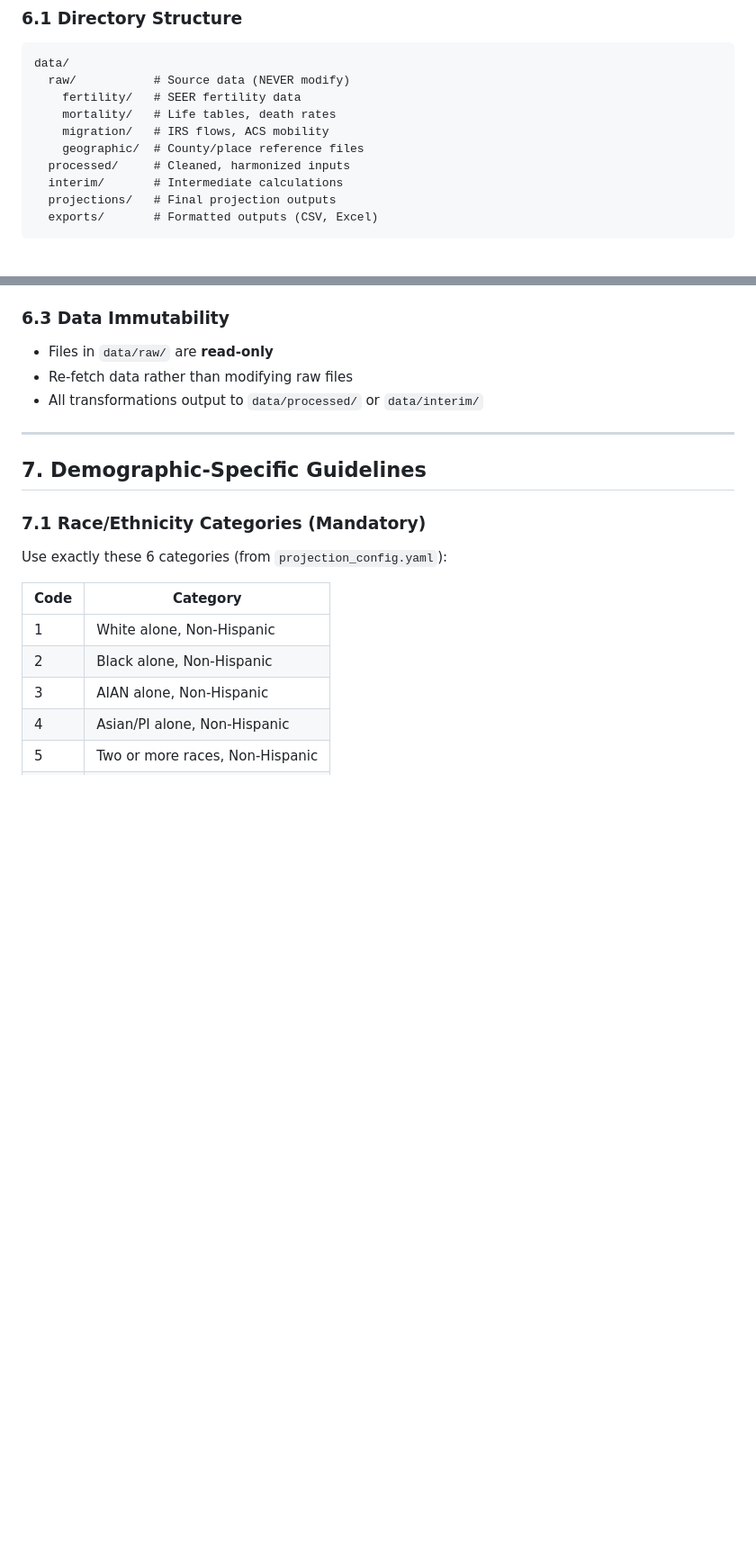
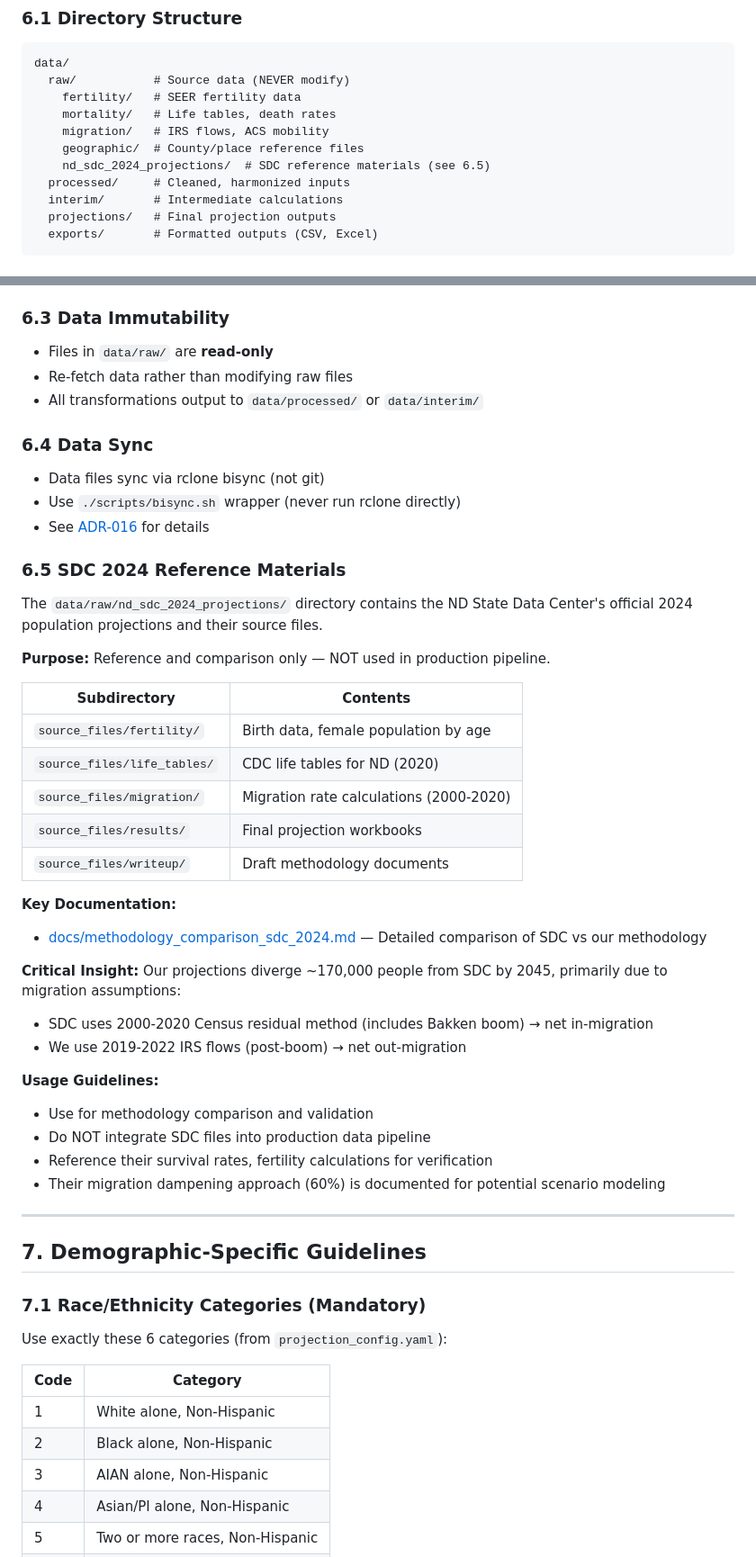
Before and after one commit to hypersonic-daydreams/cohort_projections, a Markdown page: AGENTS.md, 2 parts joined by grey strips. Shown at 90% size. Drawn GitHub-style; blank space fills up the shorter version.

```diff
--- a/AGENTS.md
+++ b/AGENTS.md
@@ -161,6 +161,7 @@ data/
     mortality/   # Life tables, death rates
     migration/   # IRS flows, ACS mobility
     geographic/  # County/place reference files
+    nd_sdc_2024_projections/  # SDC reference materials (see 6.5)
   processed/     # Cleaned, harmonized inputs
   interim/       # Intermediate calculations
   projections/   # Final projection outputs
@@ -176,6 +177,42 @@ data/
 - Files in `data/raw/` are **read-only**
 - Re-fetch data rather than modifying raw files
 - All transformations output to `data/processed/` or `data/interim/`
+
+### 6.4 Data Sync
+
+- Data files sync via rclone bisync (not git)
+- Use `./scripts/bisync.sh` wrapper (never run rclone directly)
+- See [ADR-016](docs/adr/016-raw-data-management-strategy.md) for details
+
+### 6.5 SDC 2024 Reference Materials
+
+The `data/raw/nd_sdc_2024_projections/` directory contains the ND State Data Center's official 2024 population projections and their source files.
+
+**Purpose:** Reference and comparison only — NOT used in production pipeline.
+
+| Subdirectory                | Contents                                |
+|-----------------------------|-----------------------------------------|
+| `source_files/fertility/`   | Birth data, female population by age    |
+| `source_files/life_tables/` | CDC life tables for ND (2020)           |
+| `source_files/migration/`   | Migration rate calculations (2000-2020) |
+| `source_files/results/`     | Final projection workbooks              |
+| `source_files/writeup/`     | Draft methodology documents             |
+
+**Key Documentation:**
+
+- [docs/methodology_comparison_sdc_2024.md](docs/methodology_comparison_sdc_2024.md) — Detailed comparison of SDC vs our methodology
+
+**Critical Insight:** Our projections diverge ~170,000 people from SDC by 2045, primarily due to migration assumptions:
+
+- SDC uses 2000-2020 Census residual method (includes Bakken boom) → net in-migration
+- We use 2019-2022 IRS flows (post-boom) → net out-migration
+
+**Usage Guidelines:**
+
+- Use for methodology comparison and validation
+- Do NOT integrate SDC files into production data pipeline
+- Reference their survival rates, fertility calculations for verification
+- Their migration dampening approach (60%) is documented for potential scenario modeling
 
 ---
 
```
Also changed, not shown: CLAUDE.md (+39 -0 lines).
